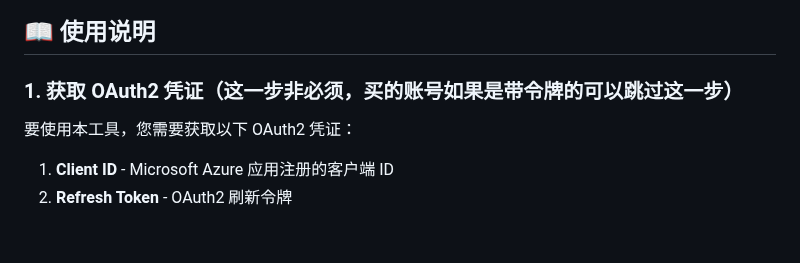
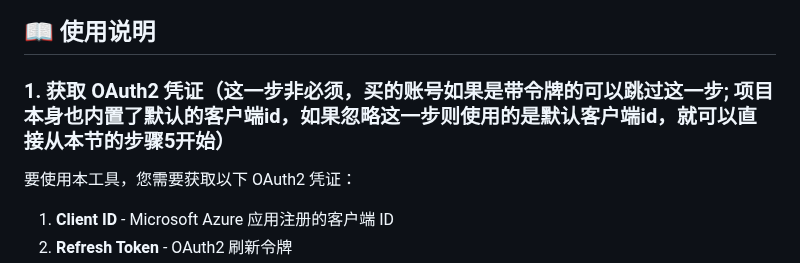
Before and after one commit to kol2000/outlookEmail, a Markdown page: README.md, the part around the change. Rendered like a GitHub page; blank space fills up the shorter version.

```diff
--- a/README.md
+++ b/README.md
@@ -185,7 +185,7 @@ Web 应用采用四栏式布局设计：
 
 ## 📖 使用说明
 
-### 1. 获取 OAuth2 凭证（这一步非必须，买的账号如果是带令牌的可以跳过这一步）
+### 1. 获取 OAuth2 凭证（这一步非必须，买的账号如果是带令牌的可以跳过这一步; 项目本身也内置了默认的客户端id，如果忽略这一步则使用的是默认客户端id，就可以直接从本节的步骤5开始）
 
 要使用本工具，您需要获取以下 OAuth2 凭证：
 
```
